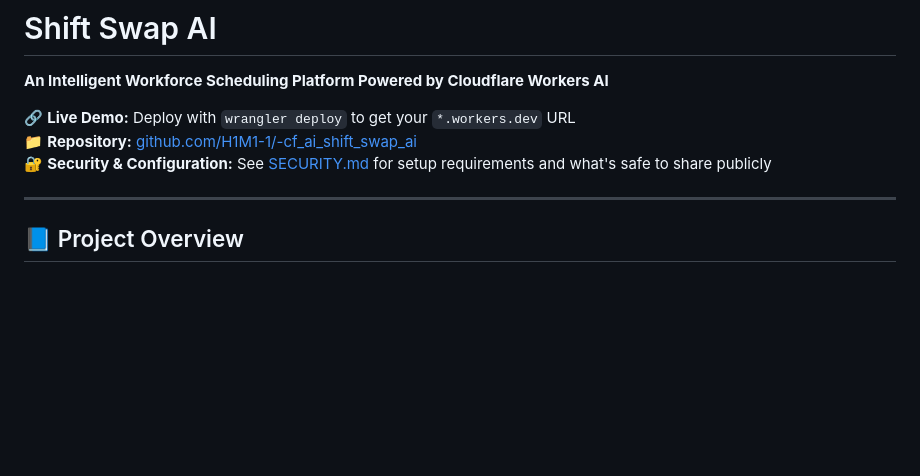
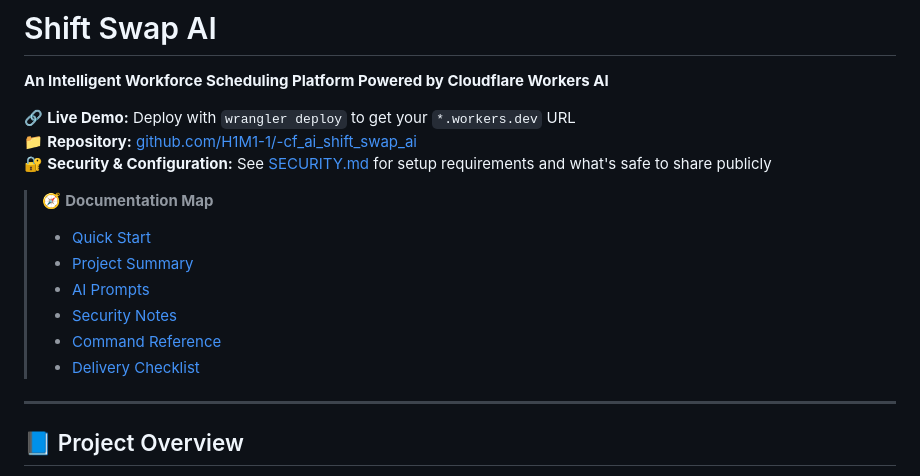
Before and after one commit to H1M1-1/-cf_ai_shift_swap_ai, a Markdown page: README.md, the part around the change. GitHub-like rendering; blank space fills up the shorter version.

Commit message:
Docs cleanup: final optimized documentation for Cloudflare submission

```diff
--- a/README.md
+++ b/README.md
@@ -5,6 +5,14 @@
 🔗 **Live Demo:** Deploy with `wrangler deploy` to get your `*.workers.dev` URL
 📁 **Repository:** [github.com/H1M1-1/-cf_ai_shift_swap_ai](https://github.com/H1M1-1/-cf_ai_shift_swap_ai)
 🔐 **Security & Configuration:** See [SECURITY.md](./SECURITY.md) for setup requirements and what's safe to share publicly
+
+> 🧭 **Documentation Map**
+> - [Quick Start](QUICKSTART.md)
+> - [Project Summary](PROJECT_SUMMARY.md)
+> - [AI Prompts](PROMPTS.md)
+> - [Security Notes](SECURITY.md)
+> - [Command Reference](COMMANDS.md)
+> - [Delivery Checklist](DELIVERY_CHECKLIST.md)
 
 ---
 
```
